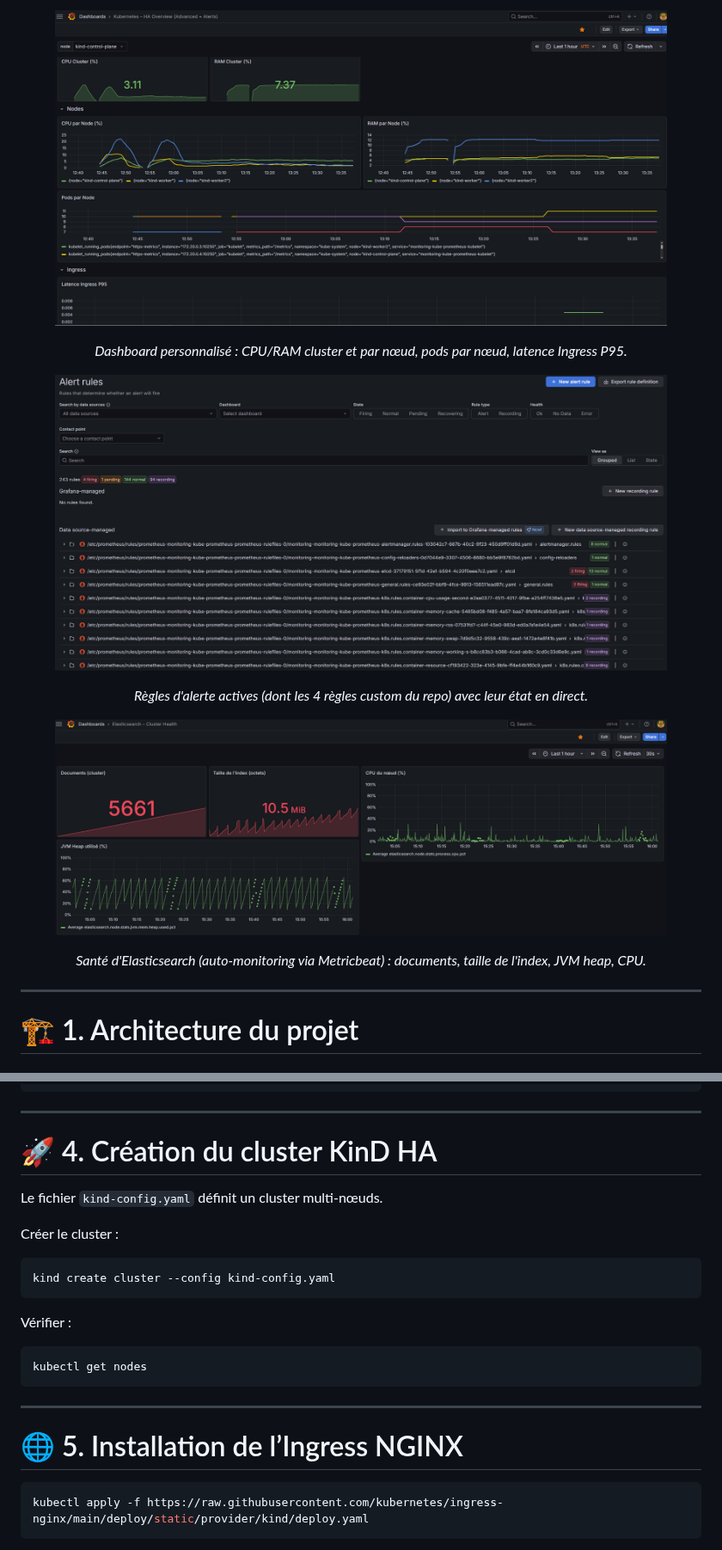
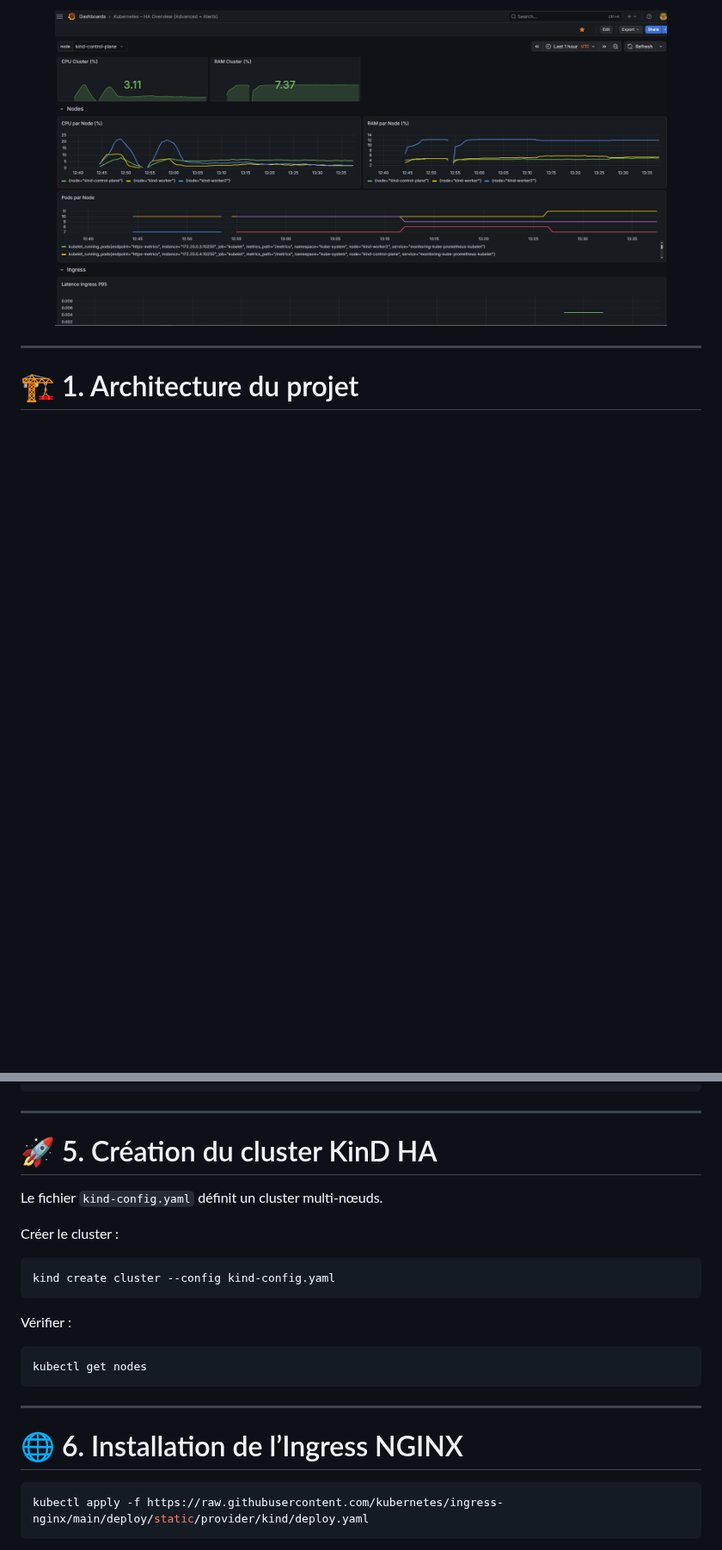
Before and after one commit to Anne-LaureS/Kubernetes-Kind-HA-Lab, a Markdown page: README.md, 2 parts joined by grey strips. Shown at 86% size. GitHub-like rendering; blank space fills up the shorter version.

````diff
--- a/README.md
+++ b/README.md
@@ -21,17 +21,6 @@ Ce lab est conçu pour l’expérimentation et la démonstration de concepts Kub
 <p align="center">
   <img src="screenshots/dashboard.png" width="90%" alt="Dashboard Grafana Kubernetes HA Overview" />
 </p>
-<p align="center"><i>Dashboard personnalisé : CPU/RAM cluster et par nœud, pods par nœud, latence Ingress P95.</i></p>
-
-<p align="center">
-  <img src="screenshots/alert-rule.png" width="90%" alt="Règles d'alerte Grafana" />
-</p>
-<p align="center"><i>Règles d'alerte actives (dont les 4 règles custom du repo) avec leur état en direct.</i></p>
-
-<p align="center">
-  <img src="screenshots/elasticsearch.png" width="90%" alt="Dashboard Elasticsearch Cluster Health" />
-</p>
-<p align="center"><i>Santé d'Elasticsearch (auto-monitoring via Metricbeat) : documents, taille de l'index, JVM heap, CPU.</i></p>
 
 ---
 
@@ -119,7 +121,7 @@ kubernetes-kind-ha-lab/
 
 ---
 
-# 🚀 4. Création du cluster KinD HA
+# 🚀 5. Création du cluster KinD HA
 
 Le fichier `kind-config.yaml` définit un cluster multi‑nœuds.
 
@@ -137,7 +139,7 @@ kubectl get nodes
 
 ---
 
-# 🌐 5. Installation de l’Ingress NGINX
+# 🌐 6. Installation de l’Ingress NGINX
 
 ```bash
 kubectl apply -f https://raw.githubusercontent.com/kubernetes/ingress-nginx/main/deploy/static/provider/kind/deploy.yaml
````
Also changed, not shown: other parts of README.md (+26 -14 lines).
